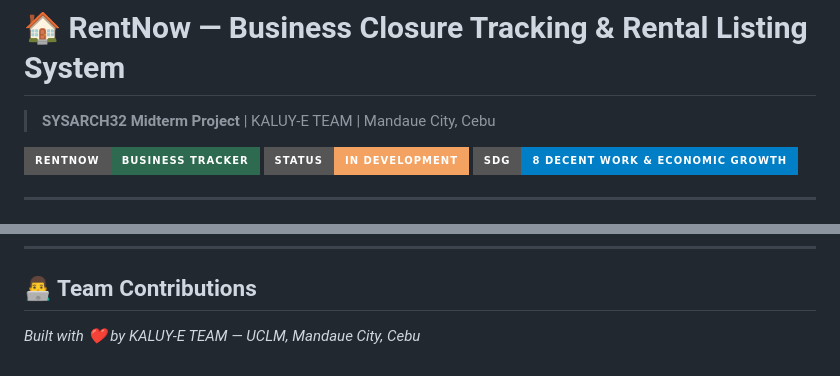
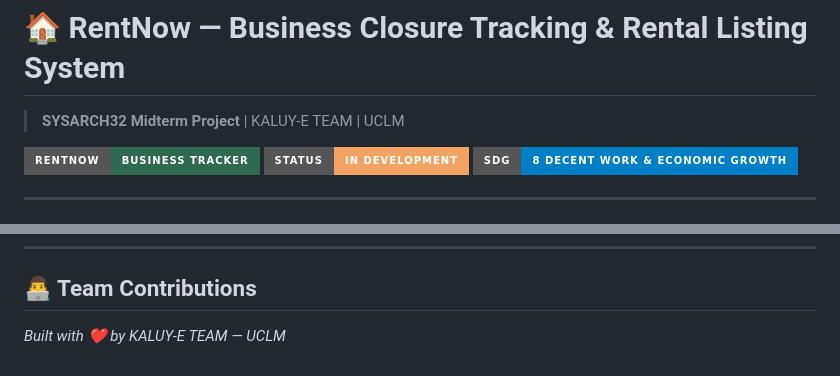
Before and after one commit to Nemless13/SYSARCH32---MIDTERM-PROJECT, a Markdown page: README.md, 2 parts joined by grey strips. Rendered like a GitHub page; badges without logos.

```diff
--- a/README.md
+++ b/README.md
@@ -1,6 +1,6 @@
 # 🏠 RentNow — Business Closure Tracking & Rental Listing System
 
-> **SYSARCH32 Midterm Project** | KALUY-E TEAM | Mandaue City, Cebu
+> **SYSARCH32 Midterm Project** | KALUY-E TEAM | UCLM
 
 ![RentNow Banner](https://img.shields.io/badge/RentNow-Business%20Tracker-2d6a4f?style=for-the-badge)
 ![Status](https://img.shields.io/badge/Status-In%20Development-f4a261?style=for-the-badge)
@@ -239,4 +239,4 @@ This project is for academic purposes only — SYSARCH32 Midterm, 2025.
 <!-- Junnel R. Montellano - Business Analyst / Research Lead -->
 <!-- Kier P. Gom-os - Documentation & Pitch Lead -->
 
-*Built with ❤️ by KALUY-E TEAM — UCLM, Mandaue City, Cebu*
+*Built with ❤️ by KALUY-E TEAM — UCLM*
```
